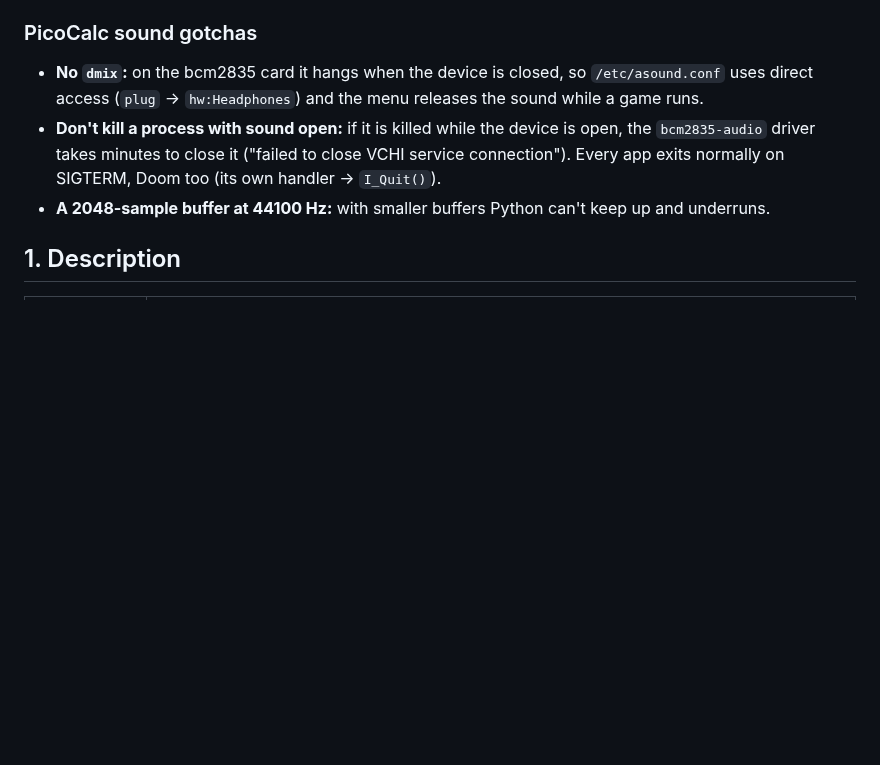
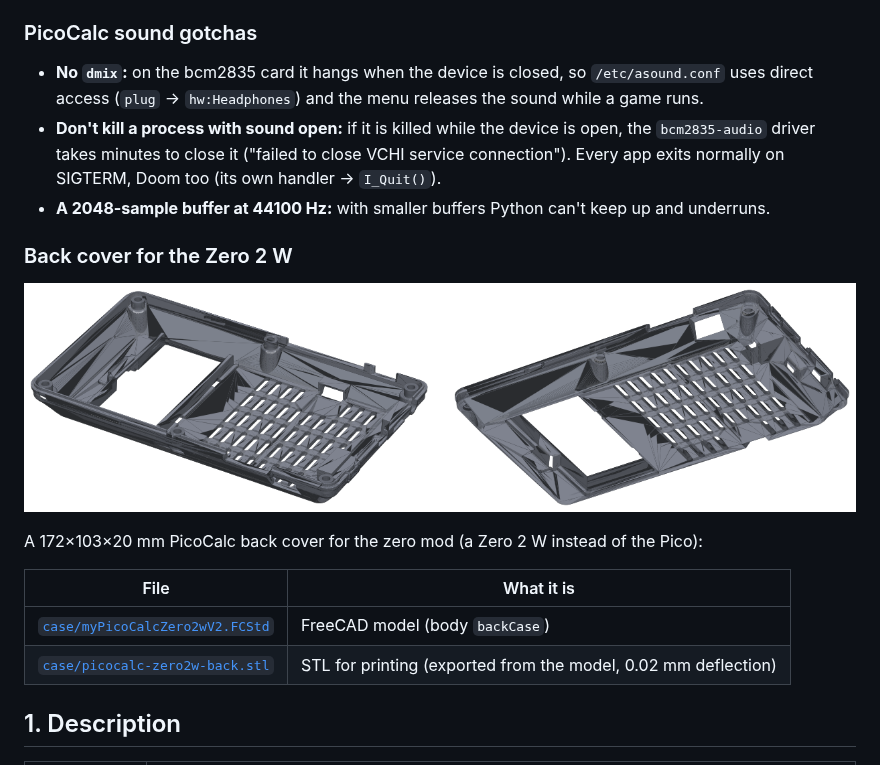
Before and after one commit to iyalosovetsky/pico2w-toy, a Markdown page: README.en.md, the part around the change. GitHub-like rendering; pictures changed too: docs/picocalc-back.png (added); blank space fills up the shorter version.

```diff
--- a/README.en.md
+++ b/README.en.md
@@ -77,6 +77,17 @@ sound), adds audio to `config.txt`, installs `/etc/asound.conf` (PWM output) and
   `bcm2835-audio` driver takes minutes to close it ("failed to close VCHI service connection").
   Every app exits normally on SIGTERM, Doom too (its own handler → `I_Quit()`).
 - **A 2048-sample buffer at 44100 Hz:** with smaller buffers Python can't keep up and underruns.
+
+### Back cover for the Zero 2 W
+
+![PicoCalc back cover for the Zero 2 W](docs/picocalc-back.png)
+
+A 172×103×20 mm PicoCalc back cover for the zero mod (a Zero 2 W instead of the Pico):
+
+| File | What it is |
+|---|---|
+| [`case/myPicoCalcZero2wV2.FCStd`](case/myPicoCalcZero2wV2.FCStd) | FreeCAD model (body `backCase`) |
+| [`case/picocalc-zero2w-back.stl`](case/picocalc-zero2w-back.stl) | STL for printing (exported from the model, 0.02 mm deflection) |
 
 ## 1. Description
 
```
Also changed, not shown: README.md (+11 -0 lines), 3 other files.
